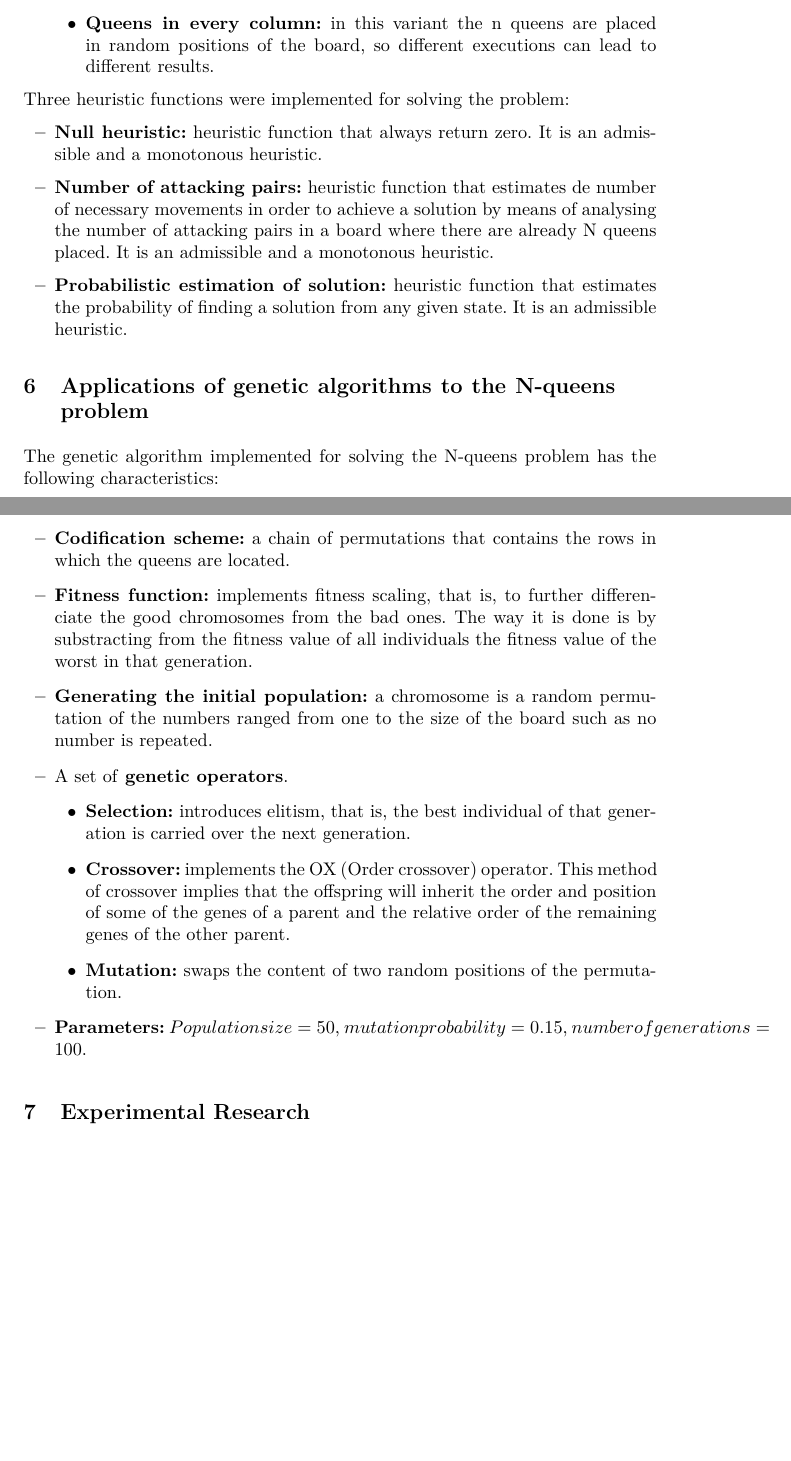
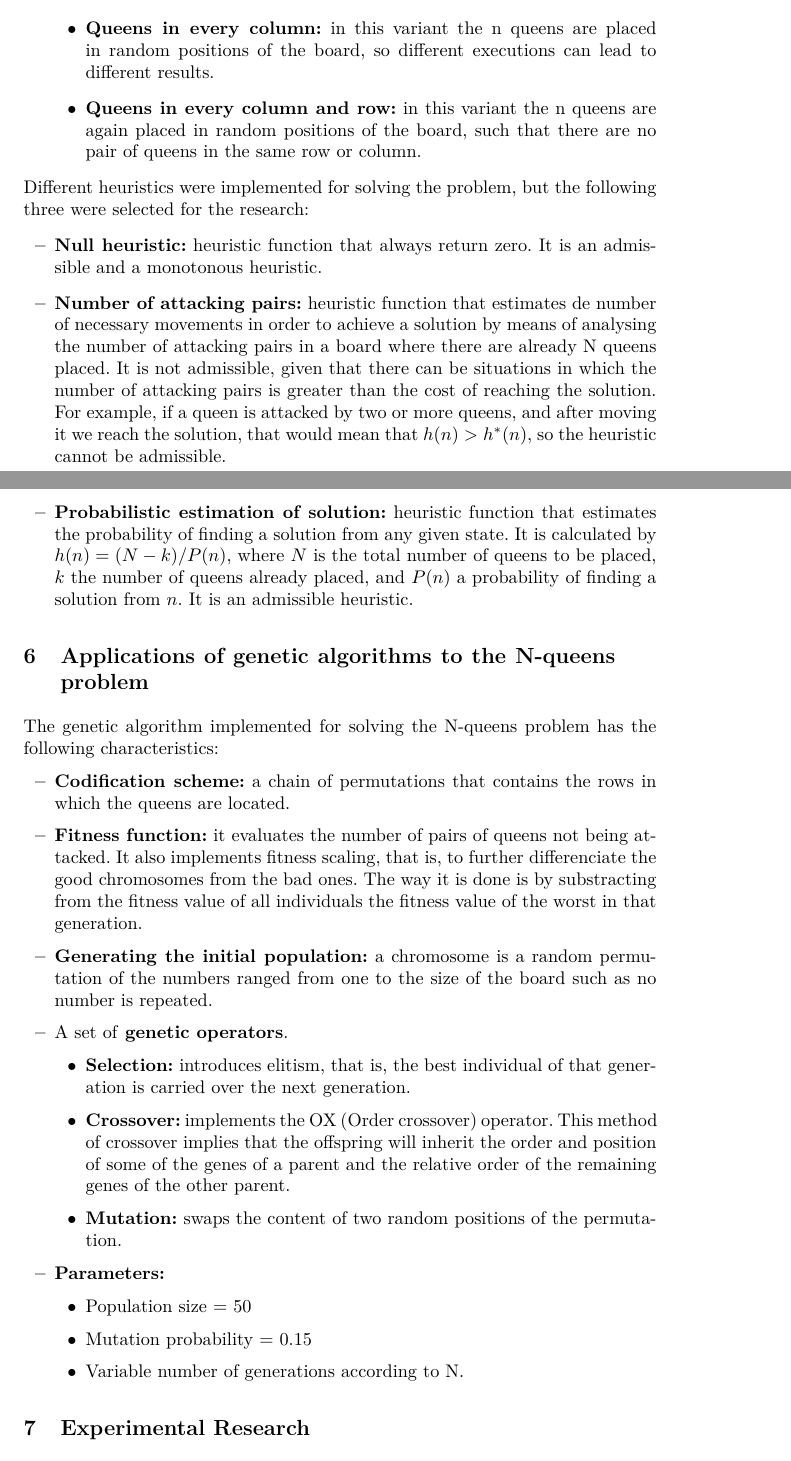
Before and after one commit to fonsecadh/si-projects-2, a LaTeX paper (search/uo258318_Hugo-Fonseca-Diaz_heuristic_search.tex): two parts of pages 4 and 5 of 10, joined at a grey line, cut so that both start at the same text, the shorter picture padded with empty space. Compiled offline with pdfLaTeX.

Commit message:
Heuristic Search - Final draft of the paper.

```diff
--- a/search/uo258318_Hugo-Fonseca-Diaz_heuristic_search.tex
+++ b/search/uo258318_Hugo-Fonseca-Diaz_heuristic_search.tex
@@ -91,20 +91,21 @@ Two ways of modeling the search space have been defined for this problem:
     \begin{itemize}
         \item \textbf{Queens in first row:} in this variant the n queens are placed in the first row of the board.
         \item \textbf{Queens in every column:} in this variant the n queens are placed in random positions of the board, so different executions can lead to different results.
+        \item \textbf{Queens in every column and row:} in this variant the n queens are again placed in random positions of the board, such that there are no pair of queens in the same row or column.
     \end{itemize}
 \end{itemize}
-Three heuristic functions were implemented for solving the problem:
+Different heuristics were implemented for solving the problem, but the following three were selected for the research:
 \begin{itemize}
     \item \textbf{Null heuristic:} heuristic function that always return zero. It is an admissible and a monotonous heuristic.
-    \item \textbf{Number of attacking pairs:} heuristic function that estimates de number of necessary movements in order to achieve a solution by means of analysing the number of attacking pairs in a board where there are already N queens placed. It is an admissible and a monotonous heuristic.
-    \item \textbf{Probabilistic estimation of solution:} heuristic function that estimates the probability of finding a solution from any given state. It is an admissible heuristic.
+    \item \textbf{Number of attacking pairs:} heuristic function that estimates de number of necessary movements in order to achieve a solution by means of analysing the number of attacking pairs in a board where there are already N queens placed. It is not admissible, given that there can be situations in which the number of attacking pairs is greater than the cost of reaching the solution. For example, if a queen is attacked by two or more queens, and after moving it we reach the solution, that would mean that $h(n) > h^{*}(n)$, so the heuristic cannot be admissible.
+    \item \textbf{Probabilistic estimation of solution:} heuristic function that estimates the probability of finding a solution from any given state. It is calculated by $h(n) = (N-k) / P(n)$, where $N$ is the total number of queens to be placed, $k$ the number of queens already placed, and $P(n)$ a probability of finding a solution from $n$. It is an admissible heuristic.
 \end{itemize}
 % Application of genetic algorithms to the N-queens problem
 \section{Applications of genetic algorithms to the N-queens problem}\label{gen_nqueens}
 The genetic algorithm implemented for solving the N-queens problem has the following characteristics:
 \begin{itemize}
     \item \textbf{Codification scheme:} a chain of permutations that contains the rows in which the queens are located.
-    \item \textbf{Fitness function:} implements fitness scaling, that is, to further differenciate the good chromosomes from the bad ones. The way it is done is by substracting from the fitness value of all individuals the fitness value of the worst in that generation.
+    \item \textbf{Fitness function:} it evaluates the number of pairs of queens not being attacked. It also implements fitness scaling, that is, to further differenciate the good chromosomes from the bad ones. The way it is done is by substracting from the fitness value of all individuals the fitness value of the worst in that generation.
     \item \textbf{Generating the initial population:} a chromosome is a random permutation of the numbers ranged from one to the size of the board such as no number is repeated.
     \item A set of \textbf{genetic operators}.
     \begin{itemize}
@@ -112,7 +113,12 @@ The genetic algorithm implemented for solving the N-queens problem has the follo
         \item \textbf{Crossover:} implements the OX (Order crossover) operator. This method of crossover implies that the offspring will inherit the order and position of some of the genes of a parent and the relative order of the remaining genes of the other parent.
         \item \textbf{Mutation:} swaps the content of two random positions of the permutation.
     \end{itemize}
-    \item \textbf{Parameters:} $Population size = 50$, $mutation probability = 0.15$, $number of generations = 100$.
+    \item \textbf{Parameters:}
+    \begin{itemize}
+        \item Population size = 50
+        \item Mutation probability = 0.15
+        \item Variable number of generations according to N.
+    \end{itemize}
 \end{itemize}
 % Experimental Research
 \section{Experimental Research}\label{exp_research}
```
Also changed, not shown: search/uo258318_Hugo-Fonseca-Diaz_heuristic_search.pdf, search/uo258318_Hugo-Fonseca-Diaz_heuristic_search.tex (12 more changed lines).
